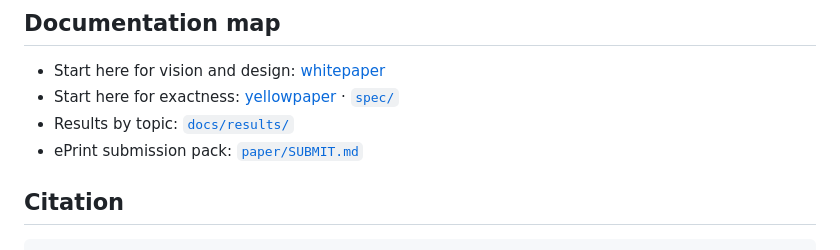
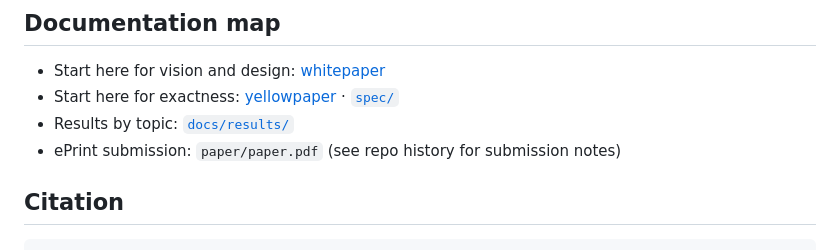
Before and after one commit to FutureProofsTech/RMD-Q, a Markdown page: README.md, the part around the change. Drawn GitHub-style.

Commit message:
Drop SUBMIT.md link (file removed from repo)

```diff
--- a/README.md
+++ b/README.md
@@ -68,7 +68,7 @@ make -C c strict analyze  # -Wconversion -Wpedantic, GCC analyzer
 - Start here for vision and design: [whitepaper](paper/whitepaper.pdf)
 - Start here for exactness: [yellowpaper](paper/yellowpaper.pdf) · [`spec/`](spec/)
 - Results by topic: [`docs/results/`](docs/results/)
-- ePrint submission pack: [`paper/SUBMIT.md`](paper/SUBMIT.md)
+- ePrint submission: `paper/paper.pdf` (see repo history for submission notes)
 
 ## Citation
 
```
